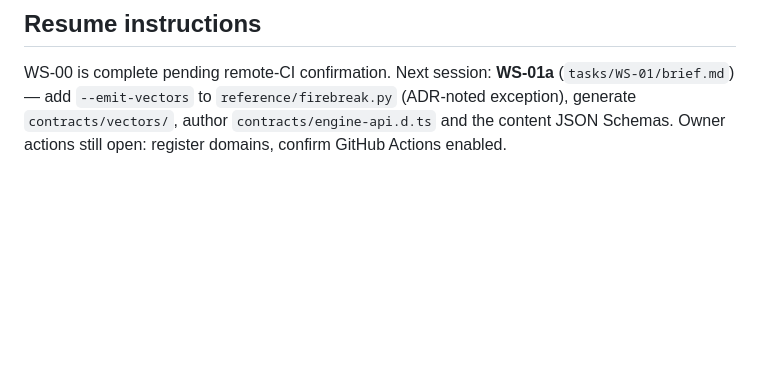
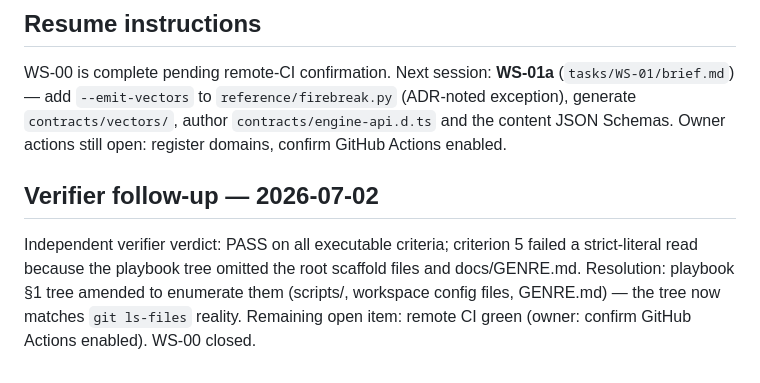
Before and after one commit to SvenVanderwegen/puzzle, a Markdown page: tasks/WS-00/STATUS.md, the part around the change. Rendered like a GitHub page; blank space fills up the shorter version.

```diff
--- a/tasks/WS-00/STATUS.md
+++ b/tasks/WS-00/STATUS.md
@@ -64,3 +64,12 @@ WS-00 is complete pending remote-CI confirmation. Next session: **WS-01a**
 exception), generate `contracts/vectors/`, author `contracts/engine-api.d.ts` and the
 content JSON Schemas. Owner actions still open: register domains, confirm GitHub
 Actions enabled.
+
+## Verifier follow-up — 2026-07-02
+
+Independent verifier verdict: PASS on all executable criteria; criterion 5 failed a
+strict-literal read because the playbook tree omitted the root scaffold files and
+docs/GENRE.md. Resolution: playbook §1 tree amended to enumerate them (scripts/,
+workspace config files, GENRE.md) — the tree now matches `git ls-files` reality.
+Remaining open item: remote CI green (owner: confirm GitHub Actions enabled).
+WS-00 closed.
```
Also changed, not shown: docs/BUILD_PLAYBOOK.md (+5 -2 lines).
